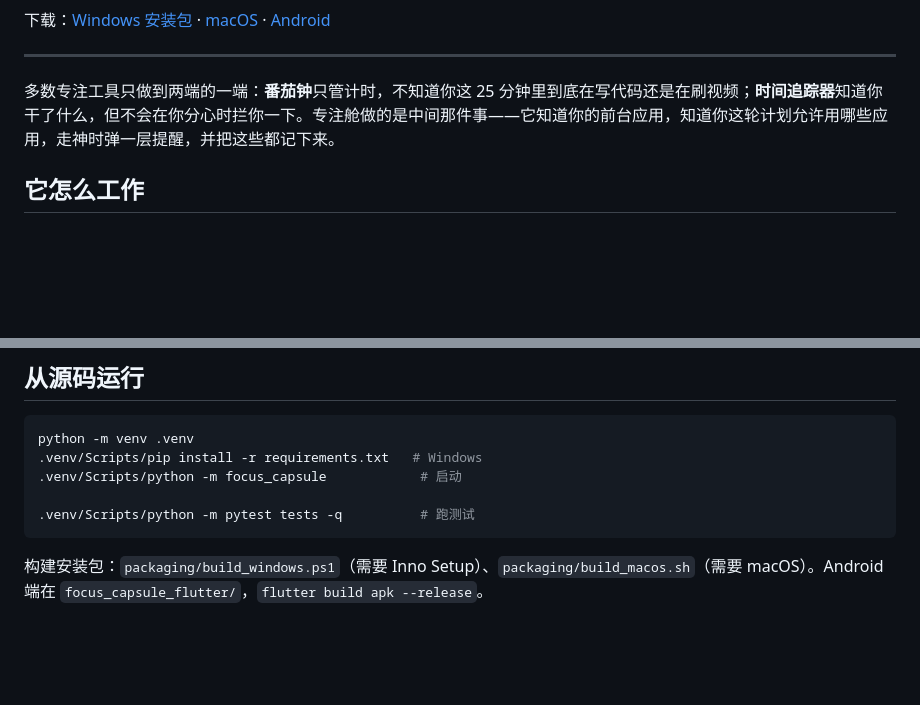
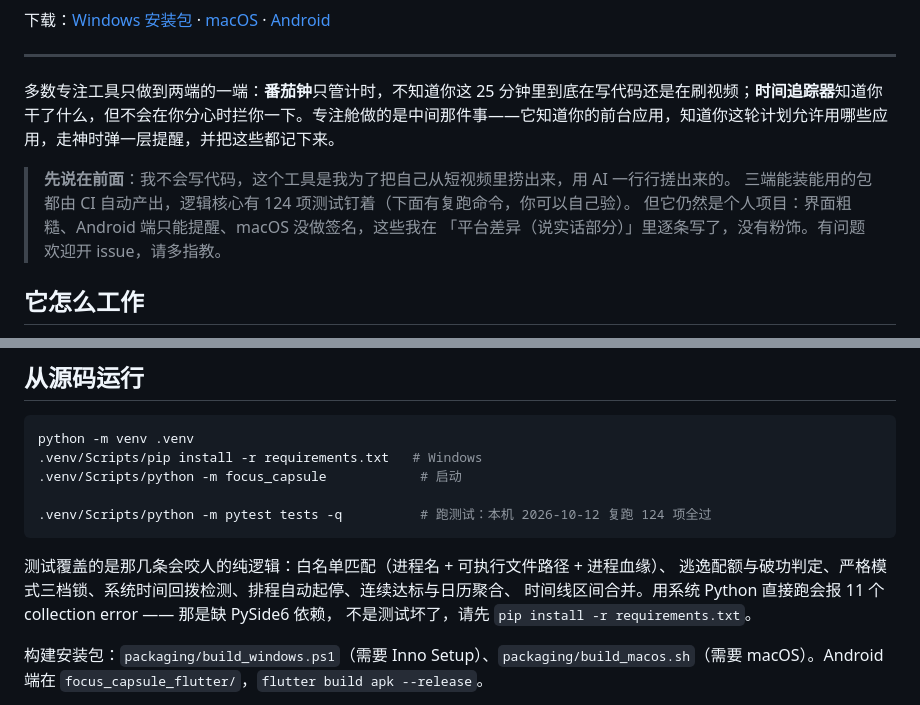
Before and after one commit to tele-switc/focus-capsule, a Markdown page: README.md, 2 parts joined by grey strips. Drawn GitHub-style; blank space fills up the shorter version.

Commit message:
docs: README 补作者说明，并把测试覆盖与复跑结果写清楚
- 开头说清楚：不会写代码、AI 搓的个人工具，三端包由 CI 产出、核心逻辑有 124 项测试钉着，
  粗糙与受限的地方指向「平台差异（说实话部分）」
- 从源码运行那节补实测：.venv 下 python -m pytest tests -q 本机 2026-10-12 复跑 124 项全过
- 写明测试覆盖的判据（白名单三级匹配、逃逸配额与破功、严格模式三档、时间回拨、
  排程起停、连续达标与日历聚合、时间线区间合并），以及用系统 Python 跑会报
  11 个 collection error 是缺 PySide6 而不是测试坏了

````diff
--- a/README.md
+++ b/README.md
@@ -9,6 +9,11 @@ Windows / macOS / Android · 数据全在本地 · GPLv3
 ---
 
 多数专注工具只做到两端的一端：**番茄钟**只管计时，不知道你这 25 分钟里到底在写代码还是在刷视频；**时间追踪器**知道你干了什么，但不会在你分心时拦你一下。专注舱做的是中间那件事——它知道你的前台应用，知道你这轮计划允许用哪些应用，走神时弹一层提醒，并把这些都记下来。
+
+> **先说在前面**：我不会写代码，这个工具是我为了把自己从短视频里捞出来，用 AI 一行行搓出来的。
+> 三端能装能用的包都由 CI 自动产出，逻辑核心有 124 项测试钉着（下面有复跑命令，你可以自己验）。
+> 但它仍然是个人项目：界面粗糙、Android 端只能提醒、macOS 没做签名，这些我在
+> 「平台差异（说实话部分）」里逐条写了，没有粉饰。有问题欢迎开 issue，请多指教。
 
 ## 它怎么工作
 
@@ -72,8 +77,13 @@ python -m venv .venv
 .venv/Scripts/pip install -r requirements.txt   # Windows
 .venv/Scripts/python -m focus_capsule            # 启动
 
-.venv/Scripts/python -m pytest tests -q          # 跑测试
+.venv/Scripts/python -m pytest tests -q          # 跑测试：本机 2026-10-12 复跑 124 项全过
 ```
+
+测试覆盖的是那几条会咬人的纯逻辑：白名单匹配（进程名 + 可执行文件路径 + 进程血缘）、
+逃逸配额与破功判定、严格模式三档锁、系统时间回拨检测、排程自动起停、连续达标与日历聚合、
+时间线区间合并。用系统 Python 直接跑会报 11 个 collection error —— 那是缺 PySide6 依赖，
+不是测试坏了，请先 `pip install -r requirements.txt`。
 
 构建安装包：`packaging/build_windows.ps1`（需要 Inno Setup）、`packaging/build_macos.sh`（需要 macOS）。Android 端在 `focus_capsule_flutter/`，`flutter build apk --release`。
 
````
